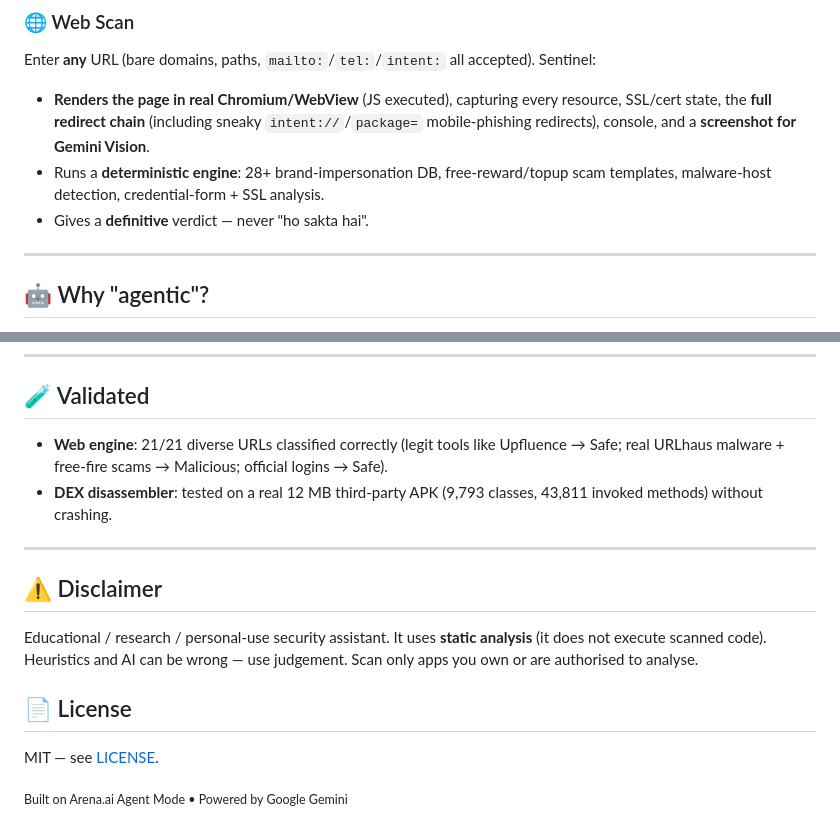
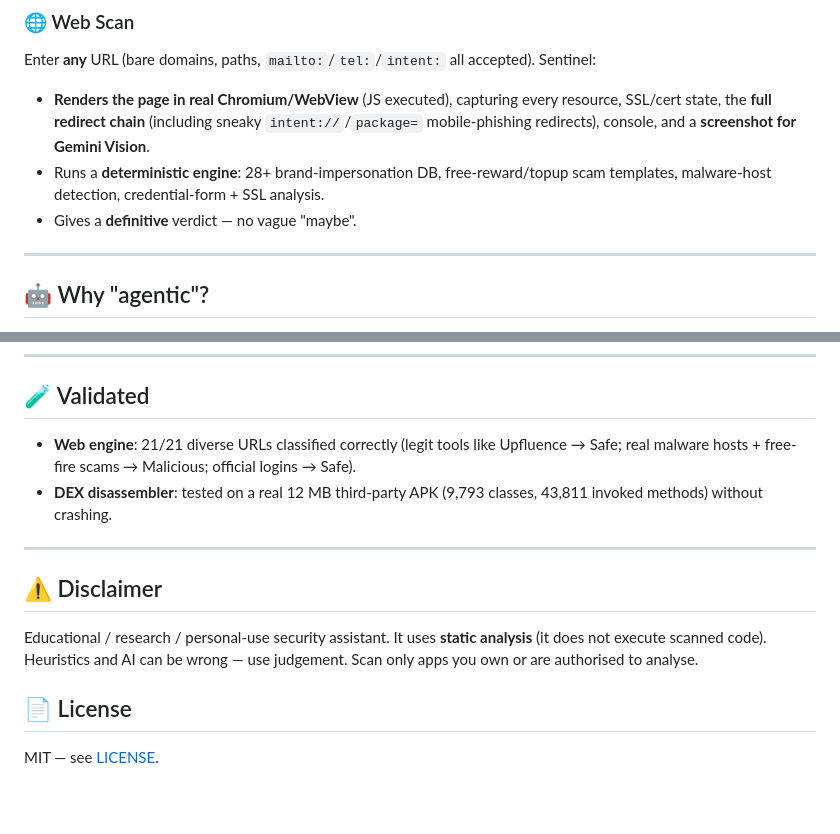
Before and after one commit to Angelanotto99/angelanotto99.github.io, a Markdown page: README.md, 2 parts joined by grey strips. GitHub-like rendering; blank space fills up the shorter version.

```diff
--- a/README.md
+++ b/README.md
@@ -25,7 +23,7 @@ Pick any **`.apk`, `.apks` (App Bundle) or `.xapk` (APK + OBB)**. Sentinel:
 Enter **any** URL (bare domains, paths, `mailto:`/`tel:`/`intent:` all accepted). Sentinel:
 - **Renders the page in real Chromium/WebView** (JS executed), capturing every resource, SSL/cert state, the **full redirect chain** (including sneaky `intent://`/`package=` mobile-phishing redirects), console, and a **screenshot for Gemini Vision**.
 - Runs a **deterministic engine**: 28+ brand-impersonation DB, free-reward/topup scam templates, malware-host detection, credential-form + SSL analysis.
-- Gives a **definitive** verdict — never "ho sakta hai".
+- Gives a **definitive** verdict — no vague "maybe".
 
 ---
 
@@ -107,7 +98,7 @@ res/                       Claude-inspired UI
 
 ## 🧪 Validated
 
-- **Web engine**: 21/21 diverse URLs classified correctly (legit tools like Upfluence → Safe; real URLhaus malware + free-fire scams → Malicious; official logins → Safe).
+- **Web engine**: 21/21 diverse URLs classified correctly (legit tools like Upfluence → Safe; real malware hosts + free-fire scams → Malicious; official logins → Safe).
 - **DEX disassembler**: tested on a real 12 MB third-party APK (9,793 classes, 43,811 invoked methods) without crashing.
 
 ---
@@ -119,5 +110,3 @@ Educational / research / personal-use security assistant. It uses **static analy
 ## 📄 License
 
 MIT — see [LICENSE](LICENSE).
-
-<sub>Built on Arena.ai Agent Mode • Powered by Google Gemini</sub>
```
Also changed, not shown: other parts of README.md (+5 -14 lines).
